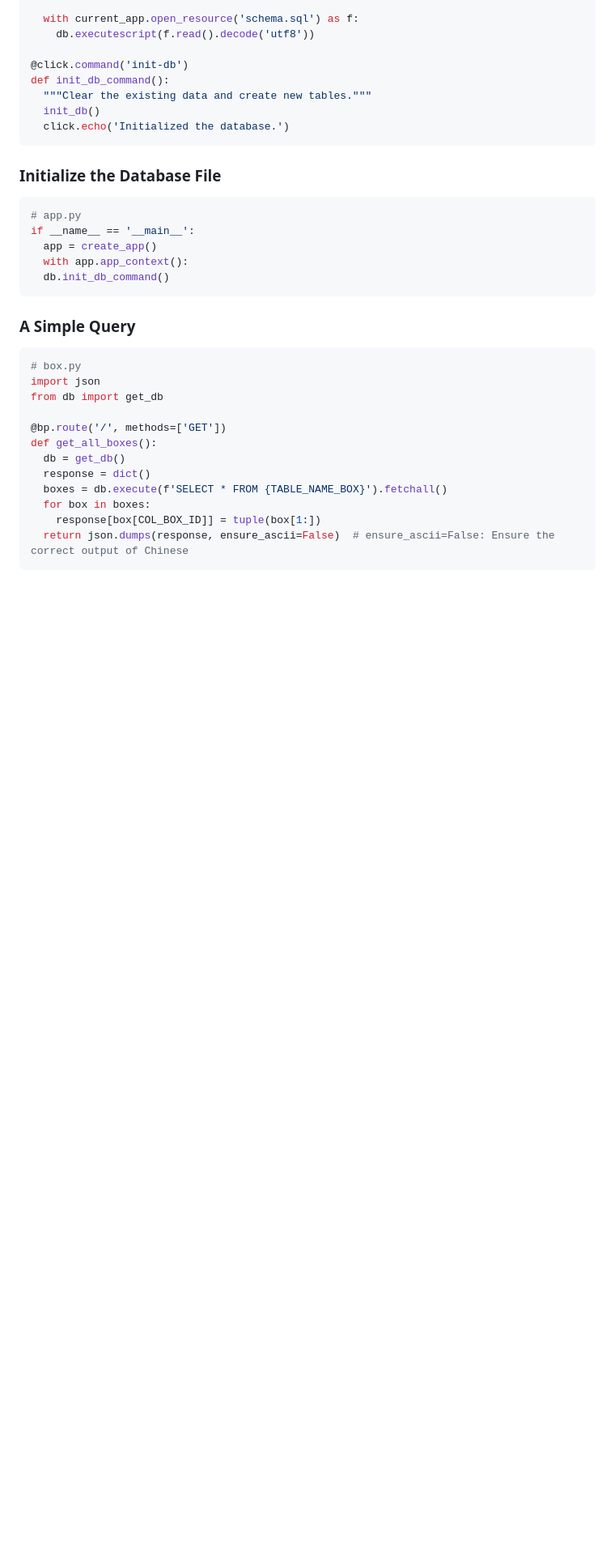
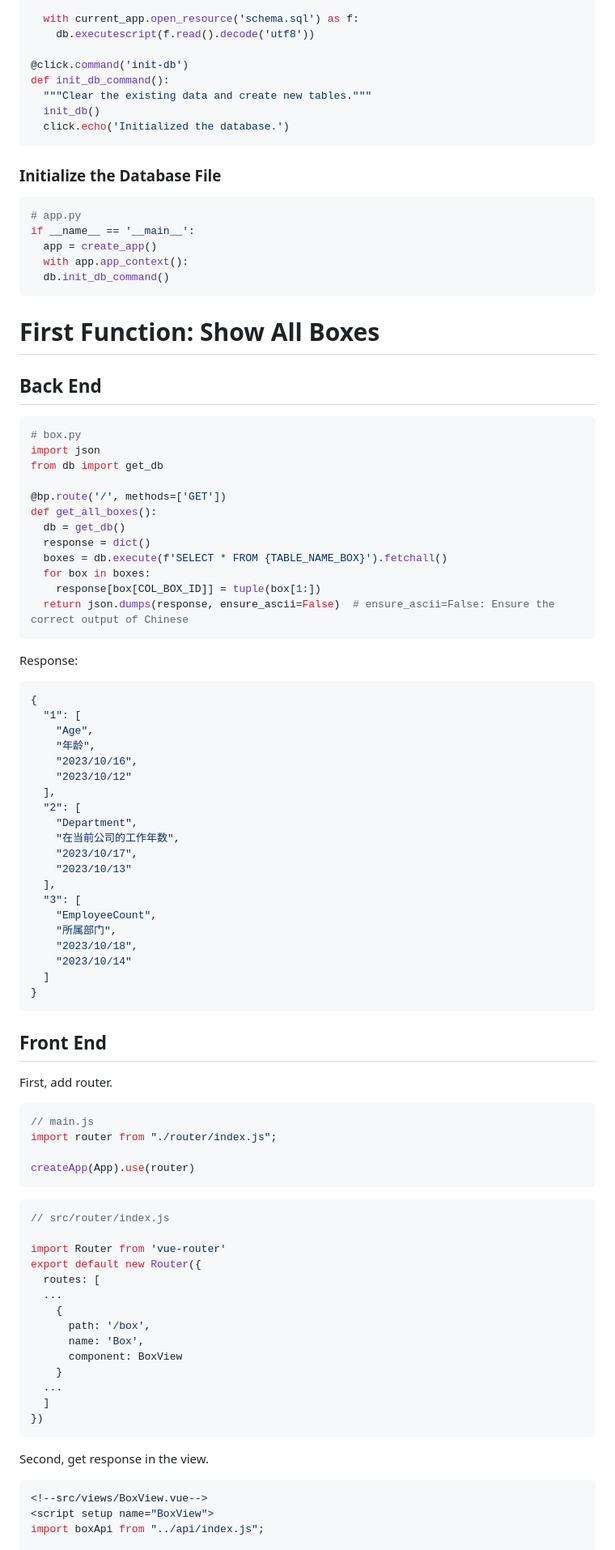
Before and after one commit to QFHS-15123/Goods-Management-Website, a Markdown page: README.md, the part around the change printed below. Shown: that part at 81% size. Drawn GitHub-style; blank space fills up the shorter version.

Commit message:
2023/12/14 update

````diff
--- a/README.md
+++ b/README.md
@@ -306,7 +306,8 @@ if __name__ == '__main__':
   with app.app_context():
   db.init_db_command()
 ```
-### A Simple Query
+# First Function: Show All Boxes
+## Back End
 ```py
 # box.py
 import json
@@ -321,6 +322,56 @@ def get_all_boxes():
     response[box[COL_BOX_ID]] = tuple(box[1:])
   return json.dumps(response, ensure_ascii=False)  # ensure_ascii=False: Ensure the correct output of Chinese
 ```
+Response:
+```json
+{
+  "1": [
+    "Age",
+    "年龄",
+    "2023/10/16",
+    "2023/10/12"
+  ],
+  "2": [
+    "Department",
+    "在当前公司的工作年数",
+    "2023/10/17",
+    "2023/10/13"
+  ],
+  "3": [
+    "EmployeeCount",
+    "所属部门",
+    "2023/10/18",
+    "2023/10/14"
+  ]
+}
+```
+## Front End
+First, add router.
+```js
+// main.js
+import router from "./router/index.js";
 
+createApp(App).use(router)
+```
+```js
+// src/router/index.js
 
+import Router from 'vue-router'
+export default new Router({
+  routes: [
+  ...
+    {
+      path: '/box',
+      name: 'Box',
+      component: BoxView
+    }
+  ...
+  ]
+})
+```
+Second, get response in the view.
+```vue
+<!--src/views/BoxView.vue-->
+<script setup name="BoxView">
+import boxApi from "../api/index.js";
 
````
Also changed, not shown: other parts of README.md (+27 -16 lines).
